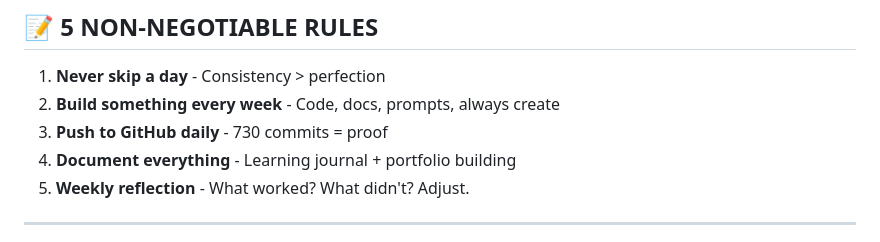
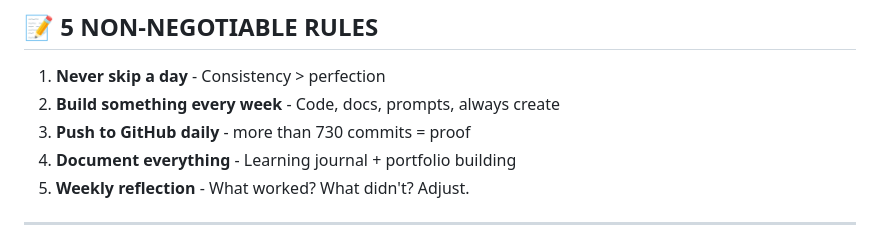
Before and after one commit to Shivangbijalwan/AI-Expert-PM-DEV, a Markdown page: README.md, the part around the change. GitHub-like rendering.

Commit message:
Update README with mastery journey details

```diff
--- a/README.md
+++ b/README.md
@@ -190,7 +190,7 @@ AI-Expert-PM-2Year/
 
 1. **Never skip a day** - Consistency > perfection
 2. **Build something every week** - Code, docs, prompts, always create
-3. **Push to GitHub daily** - 730 commits = proof
+3. **Push to GitHub daily** - more than 730 commits = proof
 4. **Document everything** - Learning journal + portfolio building
 5. **Weekly reflection** - What worked? What didn't? Adjust.
 
```
